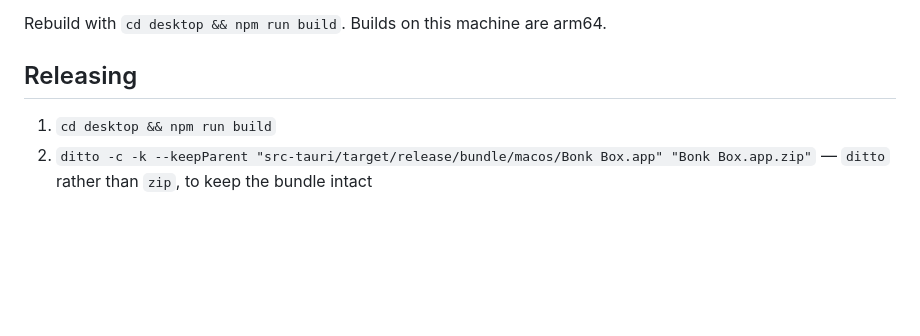
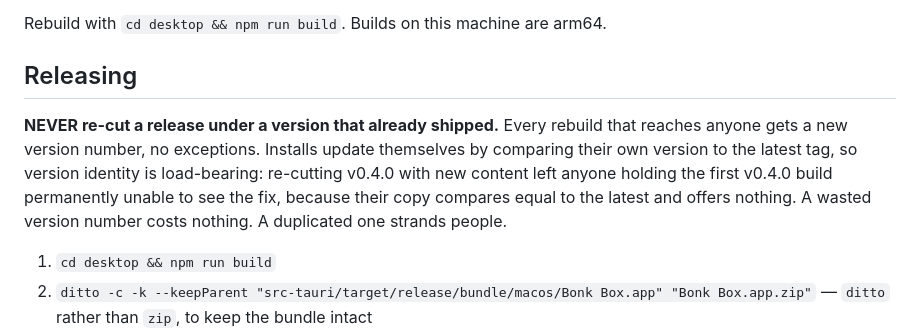
Before and after one commit to Whiterabbitnode/bonk-box, a Markdown page: CLAUDE.md, the part around the change. Drawn GitHub-style; blank space fills up the shorter version.

Commit message:
never re-cut a shipped version number
Re-cutting v0.4.0 with new content stranded anyone holding the first build:
their copy compares equal to the latest tag, so the updater offers them
nothing, forever. Self-updating installs make version identity load-bearing.
A wasted version number costs nothing; a duplicated one strands people.

```diff
--- a/CLAUDE.md
+++ b/CLAUDE.md
@@ -143,6 +143,15 @@ Rebuild with `cd desktop && npm run build`. Builds on this machine are arm64.
 
 ## Releasing
 
+**NEVER re-cut a release under a version that already shipped.** Every rebuild
+that reaches anyone gets a new version number, no exceptions. Installs update
+themselves by comparing their own version to the latest tag, so version
+identity is load-bearing: re-cutting v0.4.0 with new content left anyone
+holding the first v0.4.0 build permanently unable to see the fix, because their
+copy compares equal to the latest and offers nothing. A wasted version number
+costs nothing. A duplicated one strands people.
+
+
 1. `cd desktop && npm run build`
 2. `ditto -c -k --keepParent "src-tauri/target/release/bundle/macos/Bonk Box.app" "Bonk Box.app.zip"`
    — `ditto` rather than `zip`, to keep the bundle intact
```
